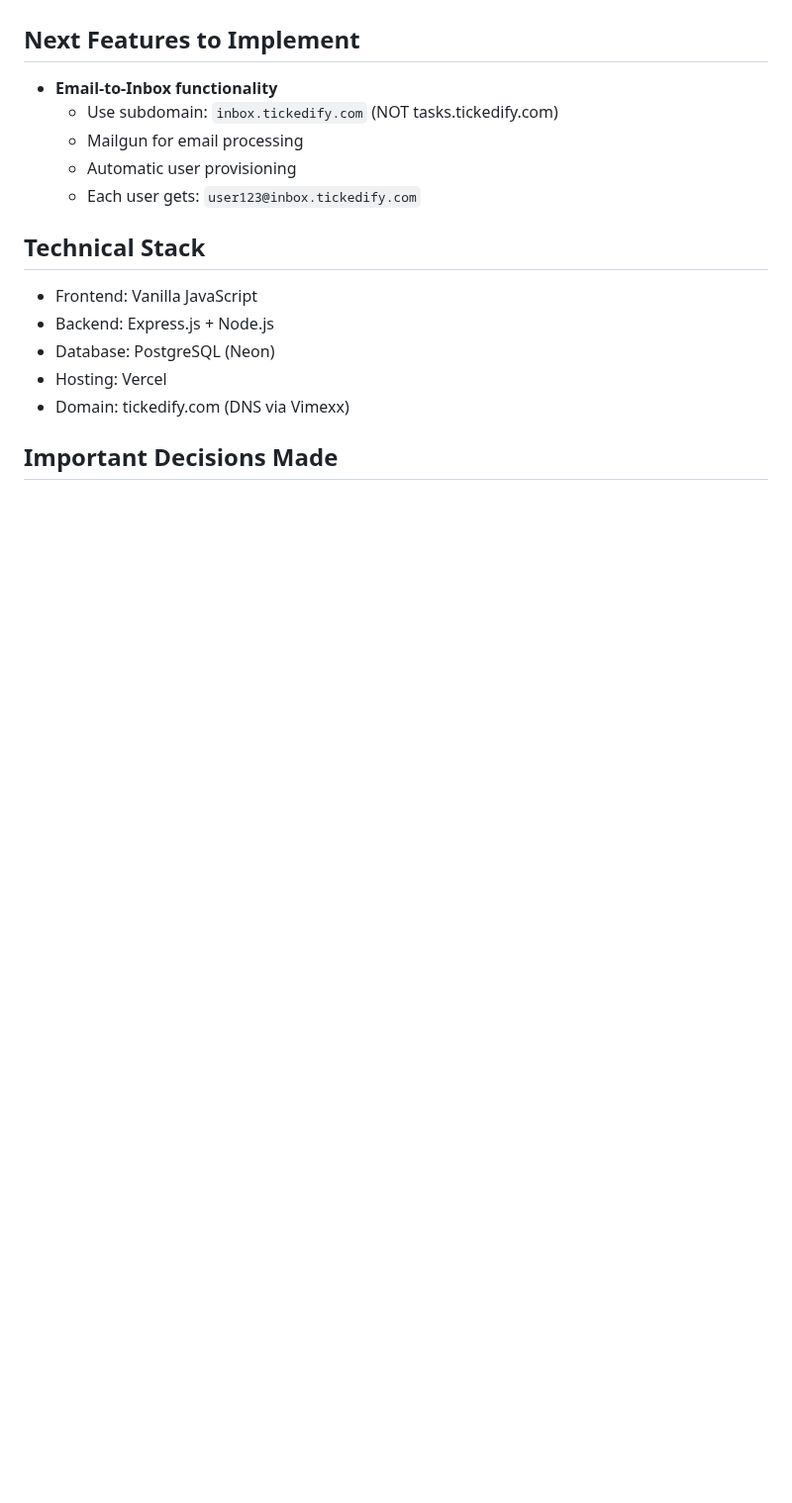
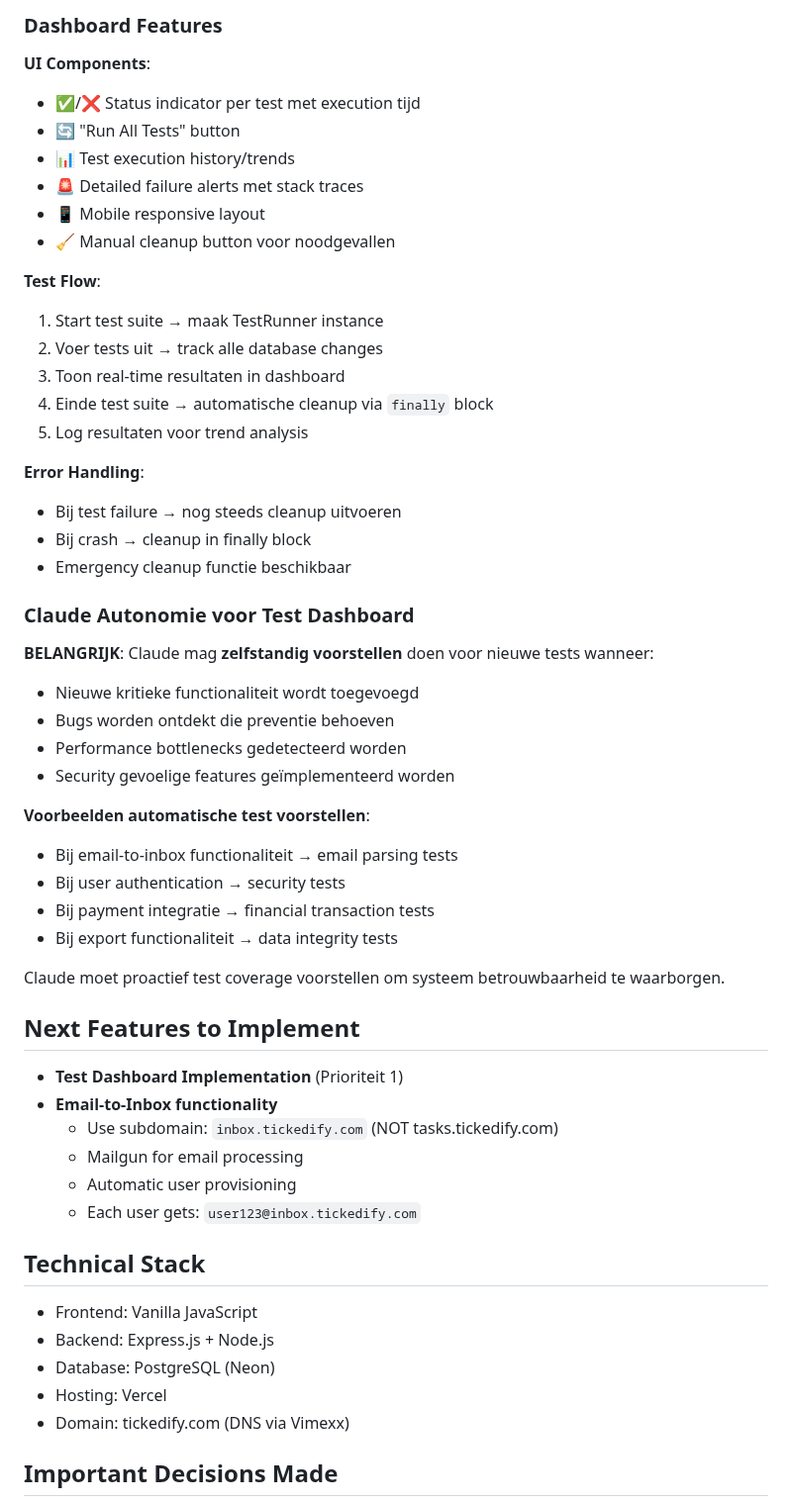
Before and after one commit to nrgiser71/tickedify, a Markdown page: CLAUDE.md, the part around one of its changes. Shown at 99% size. Drawn GitHub-style; blank space fills up the shorter version.

```diff
--- a/CLAUDE.md
+++ b/CLAUDE.md
@@ -308,4 +381,43 @@ When debugging or testing features in the future, remember that Claude can:
+### Dashboard Features
+
+**UI Components**:
+- ✅/❌ Status indicator per test met execution tijd
+- 🔄 "Run All Tests" button
+- 📊 Test execution history/trends
+- 🚨 Detailed failure alerts met stack traces
+- 📱 Mobile responsive layout
+- 🧹 Manual cleanup button voor noodgevallen
+
+**Test Flow**:
+1. Start test suite → maak TestRunner instance
+2. Voer tests uit → track alle database changes
+3. Toon real-time resultaten in dashboard
+4. Einde test suite → automatische cleanup via `finally` block
+5. Log resultaten voor trend analysis
+
+**Error Handling**:
+- Bij test failure → nog steeds cleanup uitvoeren
+- Bij crash → cleanup in finally block
+- Emergency cleanup functie beschikbaar
+
+### Claude Autonomie voor Test Dashboard
+
+**BELANGRIJK**: Claude mag **zelfstandig voorstellen** doen voor nieuwe tests wanneer:
+- Nieuwe kritieke functionaliteit wordt toegevoegd
+- Bugs worden ontdekt die preventie behoeven
+- Performance bottlenecks gedetecteerd worden
+- Security gevoelige features geïmplementeerd worden
+
+**Voorbeelden automatische test voorstellen**:
+- Bij email-to-inbox functionaliteit → email parsing tests
+- Bij user authentication → security tests
+- Bij payment integratie → financial transaction tests
+- Bij export functionaliteit → data integrity tests
+
+Claude moet proactief test coverage voorstellen om systeem betrouwbaarheid te waarborgen.
+
 ## Next Features to Implement
+- **Test Dashboard Implementation** (Prioriteit 1)
 - **Email-to-Inbox functionality**
   - Use subdomain: `inbox.tickedify.com` (NOT tasks.tickedify.com)
   - Mailgun for email processing
```
Also changed, not shown: other parts of CLAUDE.md (+73 -0 lines).
